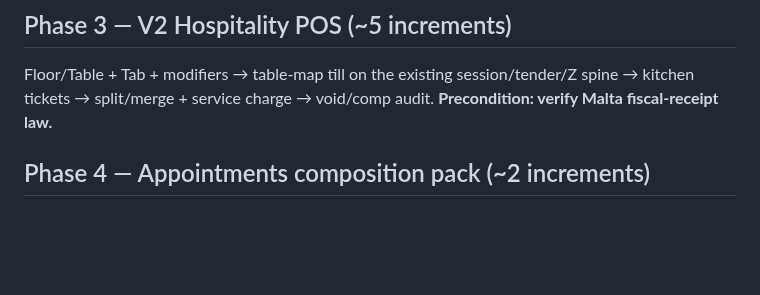
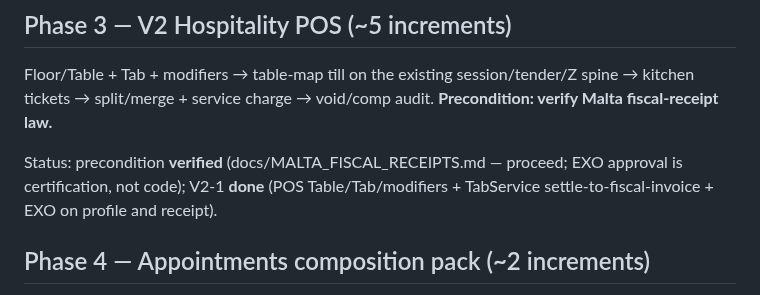
Before and after one commit to KevinBusuttil/mercantis.hub.flutter, a Markdown page: docs/ROADMAP_V3_VERTICALS.md, the part around the change. Drawn GitHub-style; blank space fills up the shorter version.

Commit message:
Roadmap v3: Malta fiscal gate verified; mark V2-1 done
Co-Authored-By: Claude Fable 5 <noreply@anthropic.com>
Claude-Session: https://claude.ai/code/session_01Jt9XgLdPAYgqvNbPWmuPj4

```diff
--- a/docs/ROADMAP_V3_VERTICALS.md
+++ b/docs/ROADMAP_V3_VERTICALS.md
@@ -90,6 +90,11 @@ Floor/Table + Tab + modifiers → table-map till on the existing
 session/tender/Z spine → kitchen tickets → split/merge + service charge →
 void/comp audit. **Precondition: verify Malta fiscal-receipt law.**
 
+Status: precondition **verified** (docs/MALTA_FISCAL_RECEIPTS.md —
+proceed; EXO approval is certification, not code); V2-1 **done**
+(POS Table/Tab/modifiers + TabService settle-to-fiscal-invoice + EXO on
+profile and receipt).
+
 ## Phase 4 — Appointments composition pack (~2 increments)
 S1 + S4 + S9 (commission rules) + booking screen + Setup Pack — the
 salon/tutor/studio offering without a vertical build.
```
